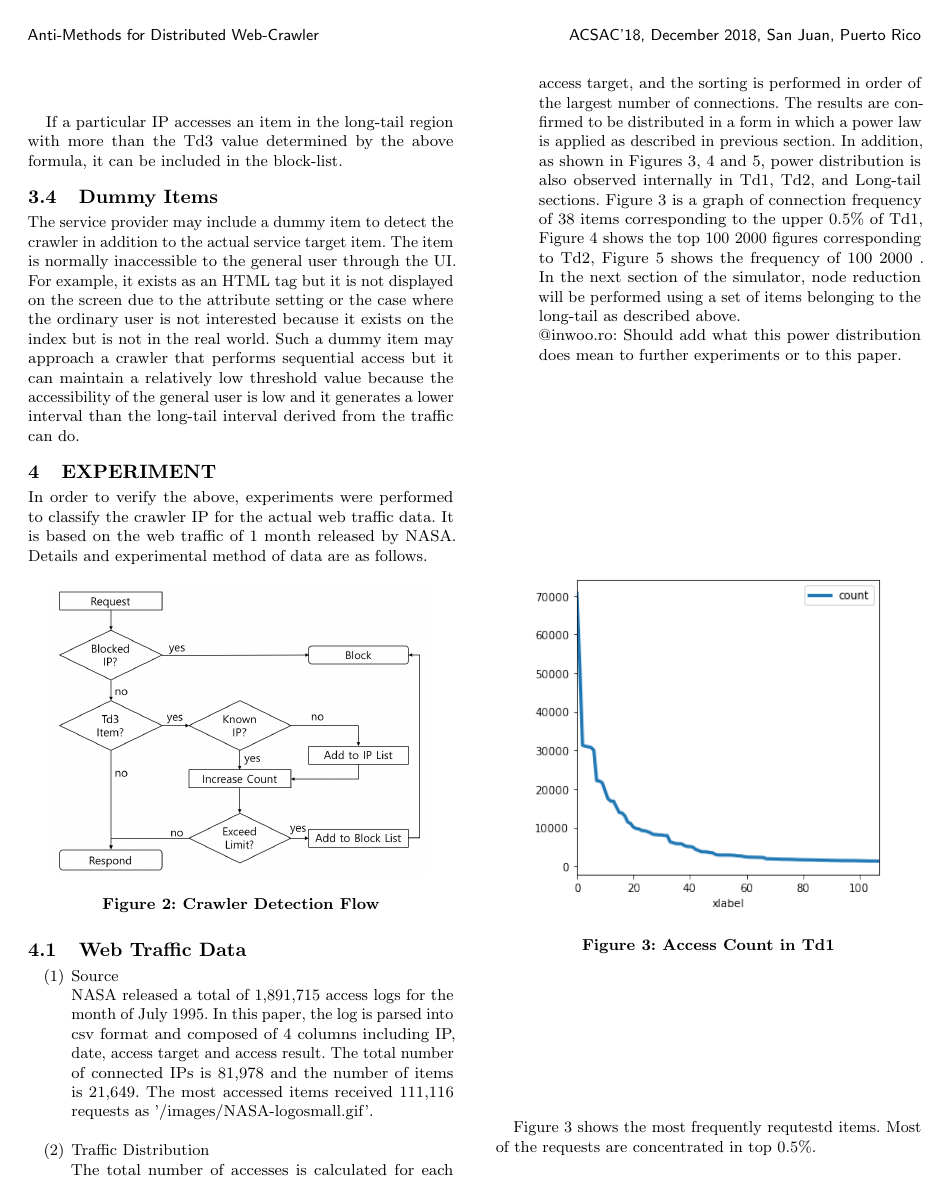
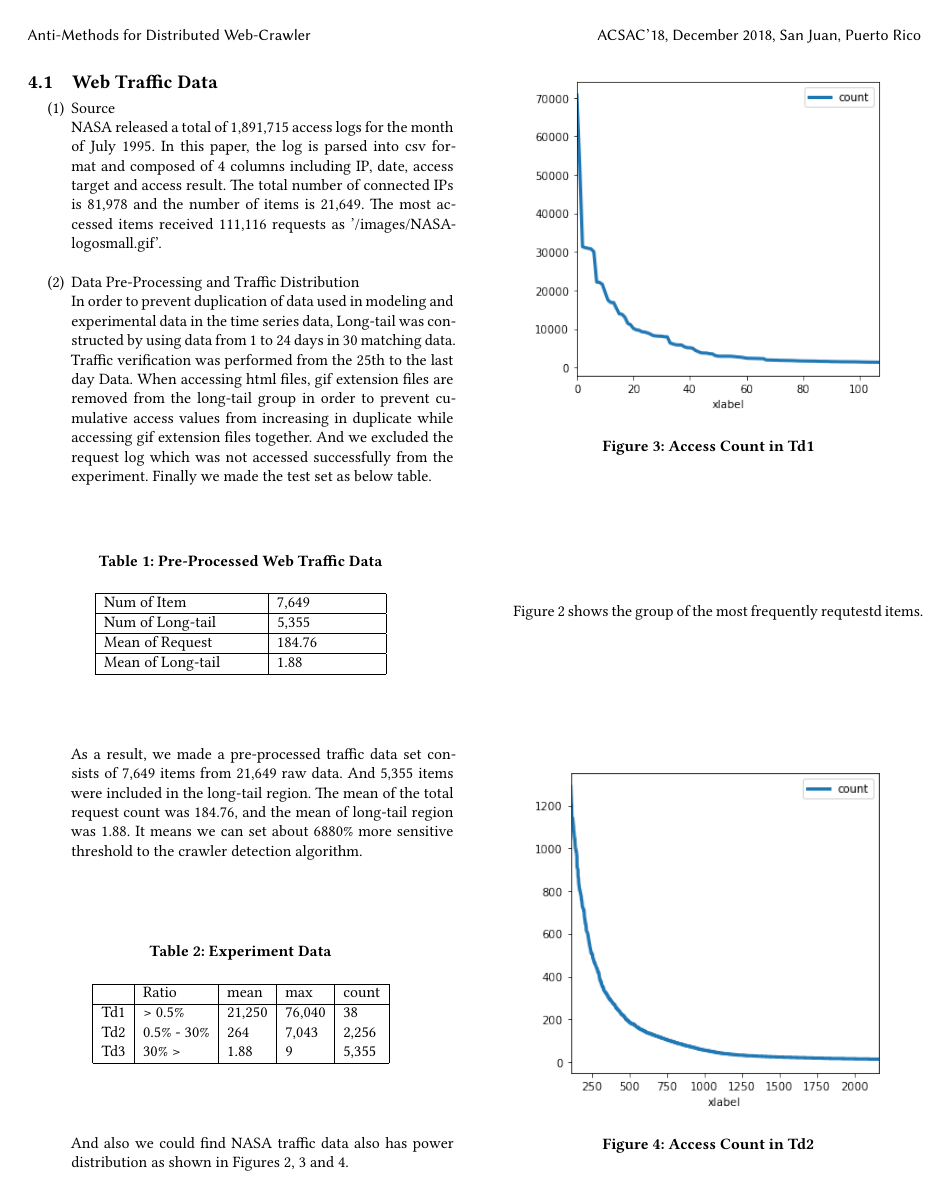
Before and after one commit to diemori/anti-crawler, a LaTeX paper (10_Writing/anti-web-crawler.tex): page 3 of 5. The pictures show the PDF file 10_Writing/anti-web-crawler.pdf that the author committed with the source.

Commit message:
Add pre-processing part

```diff
--- a/10_Writing/anti-web-crawler.tex
+++ b/10_Writing/anti-web-crawler.tex
@@ -211,8 +211,6 @@ Such a dummy item may approach a crawler that performs sequential access but it
 % 3. Node Reducing Result
 %
 \section{EXPERIMENT}
-In order to verify the above, experiments were performed to classify the crawler IP for the actual web traffic data. It is based on the web traffic of 1 month released by NASA. Details and experimental method of data are as follows.
+The experiment was designed to verify classification performance between crawlers and actual web traffics. The key goals were maximum number of crawler nodes that the detection algorithm can identify and false positive, compare to normal access frequency based anti-crawling.\\
+We used the web traffic log that NASA released. Details and experimental method of data are as follows.
 
-\begin{figure} [H]
-    \includegraphics[width=0.88\columnwidth]{figs/flow_chart_01.png}
-    \caption{Crawler Detection Flow}
@@ -228,8 +228,3 @@ In order to verify the above, experiments were performed to classify the crawler
 \newline NASA released a total of 1,891,715 access logs for the month of July 1995. In this paper, the log is parsed into csv format and composed of 4 columns including IP, date, access target and access result.
 The total number of connected IPs is 81,978 and the number of items is 21,649. The most accessed items received 111,116 requests as '/images/NASA-logosmall.gif'.
 \newline
-\item Traffic Distribution
-\newline
-The total number of accesses is calculated for each access target, and the sorting is performed in order of the largest number of connections. The results are confirmed to be distributed in a form in which a power law is applied as described in previous section.
-In addition, as shown in Figures 3, 4 and 5, power distribution is also observed internally in Td1, Td2, and Long-tail sections. Figure 3 is a graph of connection frequency of 38 items corresponding to the upper 0.5\% of Td1, Figure 4 shows the top 100 ~ 2000 figures corresponding to Td2, Figure 5 shows the frequency of 100 ~ 2000 . In the next section of the simulator, node reduction will be performed using a set of items belonging to the long-tail as described above. \\
-@inwoo.ro: Should add what this power distribution does mean to further experiments or to this paper.
@@ -235,0 +236,18 @@ In addition, as shown in Figures 3, 4 and 5, power distribution is also observed
+\begin{table}[H]
+  \caption{Pre-Processed Web Traffic Data}
+  \label{tab:freq}
+    \begin{tabular}{| p{3.1cm} | p{2cm} |}
+    \hline
+    Num of Item & 7,649 \\ \hline
+    Num of Long-tail & 5,355 \\ \hline
+    Mean of Request & 184.76 \\ \hline
+    Mean of Long-tail & 1.88 \\ \hline
+    \end{tabular}
+\end{table}
+
+As a result, we made a pre-processed traffic data set consists of 7,649 items from 21,649 raw data. And 5,355 items were included in the long-tail region. The mean of the total request count was 184.76, and the mean of long-tail region was 1.88. It means we can set about 6880\% more sensitive threshold to the crawler detection algorithm.\\
+
+\begin{table}[H]
+  \caption{Experiment Data}
+    \begin{tabular}{| l | l | l | l | l | }
+    \hline
@@ -236,3 +257,8 @@ In addition, as shown in Figures 3, 4 and 5, power distribution is also observed
+    Td3 & 30\% > & 1.88 & 9 & 5,355 \\ \hline
+    \end{tabular}
+\end{table}
+
+And also we could find NASA traffic data also has power distribution as shown in Figures 2, 3 and 4.
 \end{enumerate}
 
 \begin{figure}[H]
@@ -241,8 +267,7 @@ In addition, as shown in Figures 3, 4 and 5, power distribution is also observed
     \caption{Access Count in Td1}
     \label{fig:my_label}
 \end{figure}
-
-Figure 3 shows the most frequently requtestd items. Most of the requests are concentrated in top 0.5\%.
+Figure 2 shows the group of the most frequently requtestd items.
 
 \begin{figure}[H]
     \centering
@@ -261,3 +288,4 @@ Figure 3 shows the most frequently requtestd items. Most of the requests are con
 \subsection{Simulation}
 In this paper, we implemented two kinds of simulation. One is to check whether it is possible to detect and disable the crawler IP group by performing node reduction through items belonging to the long-tail, and the other is to check false positive when the actual traffic is input to the same detection logic.
 
+\begin{figure} [H]
@@ -308,10 +326,4 @@ Experiments were performed with threshold set to 30, and the crawler set consist
-    \end{tabular}
-\end{table}
-
-@inwoo.ro: describe how many items were included in NASA web traffic data and how many crawlers we simulated
-
-\begin{table}[H]
-  \caption{Number of Items and Crawlers}
+  \caption{Experiment Results}
   \label{tab:freq}
     \begin{tabular}{| p{3.1cm} | p{2cm} |}
     \hline
```
Also changed, not shown: 10_Writing/anti-web-crawler.pdf, 10_Writing/anti-web-crawler.tex (38 more changed lines).
